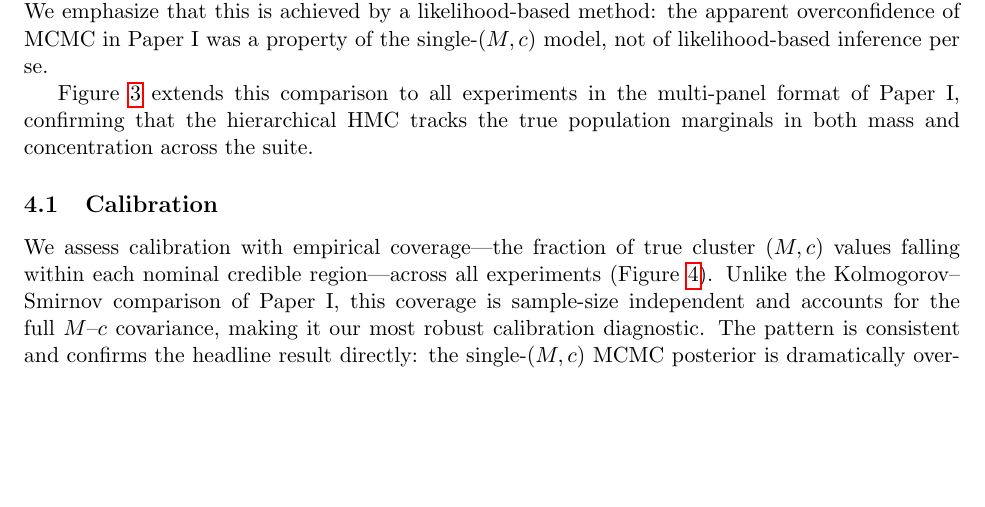
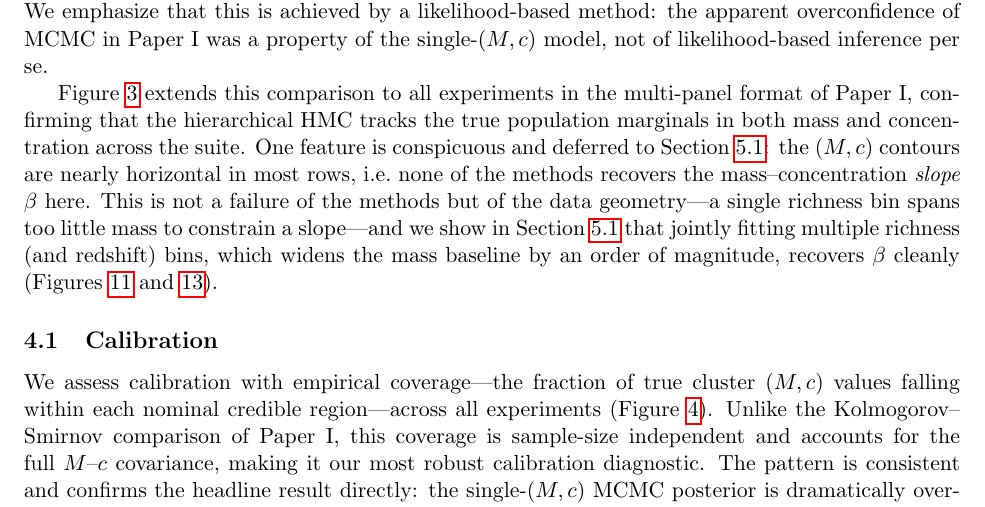
Before and after one commit to LSSTDESC/CL-SBI, a LaTeX paper (tex_source_hbi/hbi_paper.tex): part of page 6 of 27, cut so that both start at the same text, the shorter picture padded with empty space. Compiled offline with pdfLaTeX.

Commit message:
Signpost the beta narrative from Fig 3 to the multi-bin/full-dataset recovery
Fig 3 (single-bin) correctly shows beta unrecovered (no per-bin mass lever arm),
but a reader can be left thinking no method ever recovers it. Add an explicit
forward-pointer in the body text right after Fig 3: the flat (M,c) contours mean
beta is unconstrained by single-bin geometry, and the multi-bin + full-dataset
joint fits (Figs multibin_beta, fulldataset; Sec beta) recover it. No figure
changes -- the standalone beta-recovery figures already exist.

Co-Authored-By: Claude Opus 4.8 <noreply@anthropic.com>

```diff
--- a/tex_source_hbi/hbi_paper.tex
+++ b/tex_source_hbi/hbi_paper.tex
@@ -245,7 +245,13 @@ likelihood-based inference per se.
 
 Figure~\ref{fig:aggregate} extends this comparison to all experiments in the multi-panel format of
 Paper~I, confirming that the hierarchical HMC tracks the true population marginals in both mass and
-concentration across the suite.
+concentration across the suite. One feature is conspicuous and deferred to Section~\ref{sec:beta}: the
+$(M,c)$ contours are nearly horizontal in most rows, i.e.\ none of the methods recovers the
+mass--concentration \emph{slope} $\beta$ here. This is not a failure of the methods but of the data
+geometry---a single richness bin spans too little mass to constrain a slope---and we show in
+Section~\ref{sec:beta} that jointly fitting multiple richness (and redshift) bins, which widens the
+mass baseline by an order of magnitude, recovers $\beta$ cleanly
+(Figures~\ref{fig:multibin_beta} and~\ref{fig:fulldataset}).
 
 \subsection{Calibration}
 \label{sec:calibration}
```
